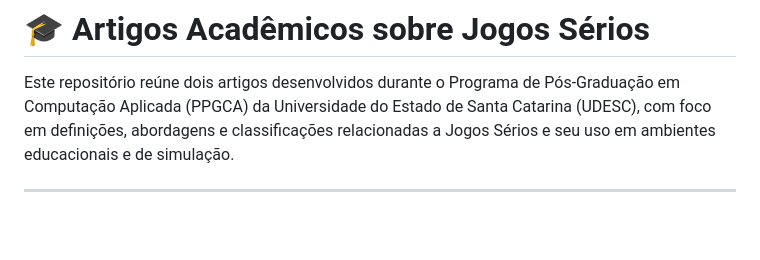
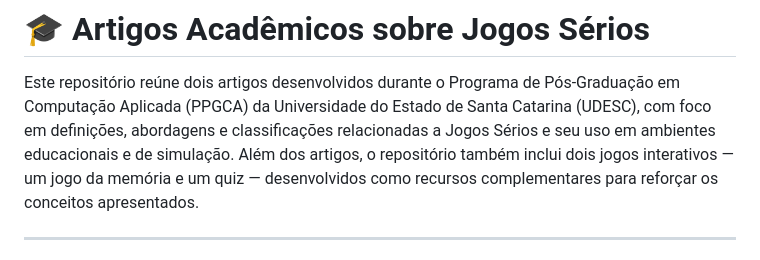
Before and after one commit to elaineccordeiro1/Mestrado, a Markdown page: README.md, the part around the change. Drawn GitHub-style; blank space fills up the shorter version.

```diff
--- a/README.md
+++ b/README.md
@@ -1,6 +1,8 @@
 # 🎓 Artigos Acadêmicos sobre Jogos Sérios
 
 Este repositório reúne dois artigos desenvolvidos durante o Programa de Pós-Graduação em Computação Aplicada (PPGCA) da Universidade do Estado de Santa Catarina (UDESC), com foco em definições, abordagens e classificações relacionadas a Jogos Sérios e seu uso em ambientes educacionais e de simulação.
+Além dos artigos, o repositório também inclui dois jogos interativos — um jogo da memória e um quiz — desenvolvidos como recursos complementares para reforçar os conceitos apresentados.
+
 
 ---
 
```
